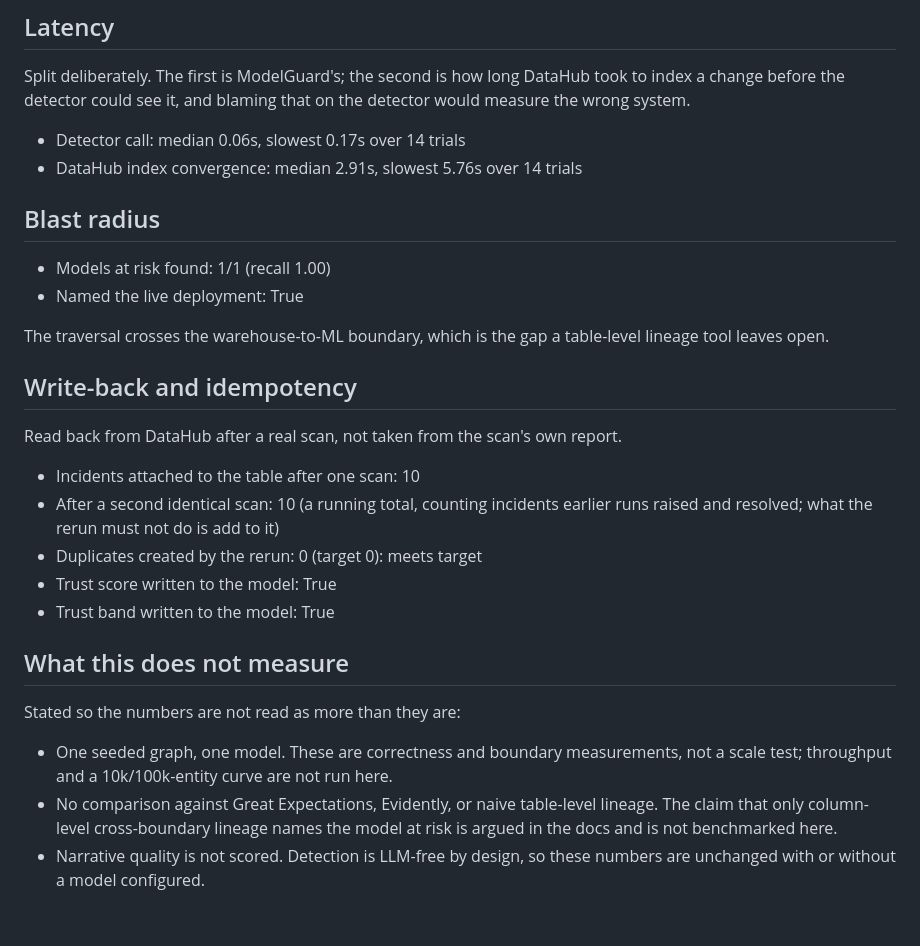
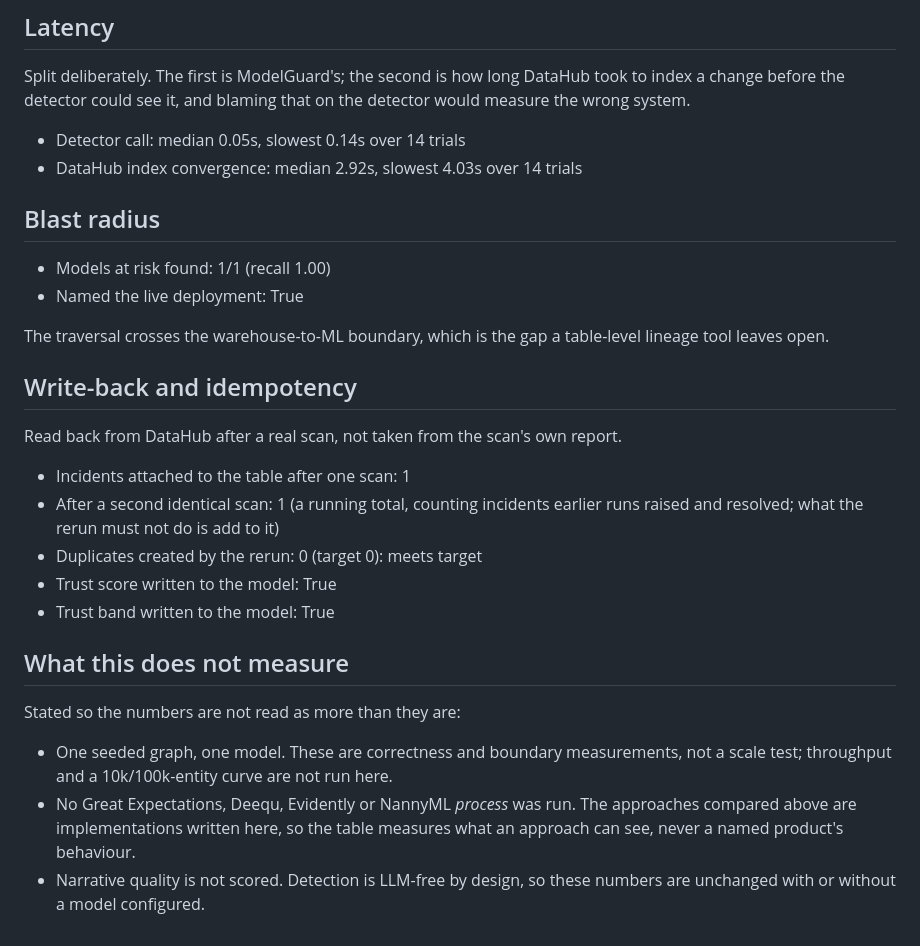
Before and after one commit to Ahmedxsaad/Janus, a Markdown page: benchmarks/RESULTS.md, the part around one of its changes. Rendered like a GitHub page.

Commit message:
bench: rerun ModelGuard-Bench against the live graph on this branch
All three detectors still 1.00 precision / 1.00 recall / 0.00 false positives,
0 duplicates on rerun, run against the judge VM's DataHub with the branch's
detector changes in place. Picks up the corrected baseline caveat, and the
SLO's measured terms in 03-production-hardening.md are updated to this run.

```diff
--- a/benchmarks/RESULTS.md
+++ b/benchmarks/RESULTS.md
@@ -93,8 +93,8 @@ Split deliberately. The first is ModelGuard's; the second is how long DataHub
 took to index a change before the detector could see it, and blaming that on
 the detector would measure the wrong system.
 
-- Detector call: median 0.06s, slowest 0.17s over 14 trials
-- DataHub index convergence: median 2.91s, slowest 5.76s over 14 trials
+- Detector call: median 0.05s, slowest 0.14s over 14 trials
+- DataHub index convergence: median 2.92s, slowest 4.03s over 14 trials
 
 ## Blast radius
 
@@ -108,8 +108,8 @@ table-level lineage tool leaves open.
 
 Read back from DataHub after a real scan, not taken from the scan's own report.
 
-- Incidents attached to the table after one scan: 10
-- After a second identical scan: 10
+- Incidents attached to the table after one scan: 1
+- After a second identical scan: 1
   (a running total, counting incidents earlier runs raised and resolved;
   what the rerun must not do is add to it)
 - Duplicates created by the rerun: 0 (target 0): meets target
@@ -122,8 +122,8 @@ Stated so the numbers are not read as more than they are:
 
 - One seeded graph, one model. These are correctness and boundary measurements,
   not a scale test; throughput and a 10k/100k-entity curve are not run here.
-- No comparison against Great Expectations, Evidently, or naive table-level
-  lineage. The claim that only column-level cross-boundary lineage names the
-  model at risk is argued in the docs and is not benchmarked here.
+- No Great Expectations, Deequ, Evidently or NannyML *process* was run. The
+  approaches compared above are implementations written here, so the table
+  measures what an approach can see, never a named product's behaviour.
 - Narrative quality is not scored. Detection is LLM-free by design, so these
   numbers are unchanged with or without a model configured.
```
Also changed, not shown: other parts of benchmarks/RESULTS.md (+1 -1 lines), docs/plan/03-production-hardening.md (+3 -3 lines).
